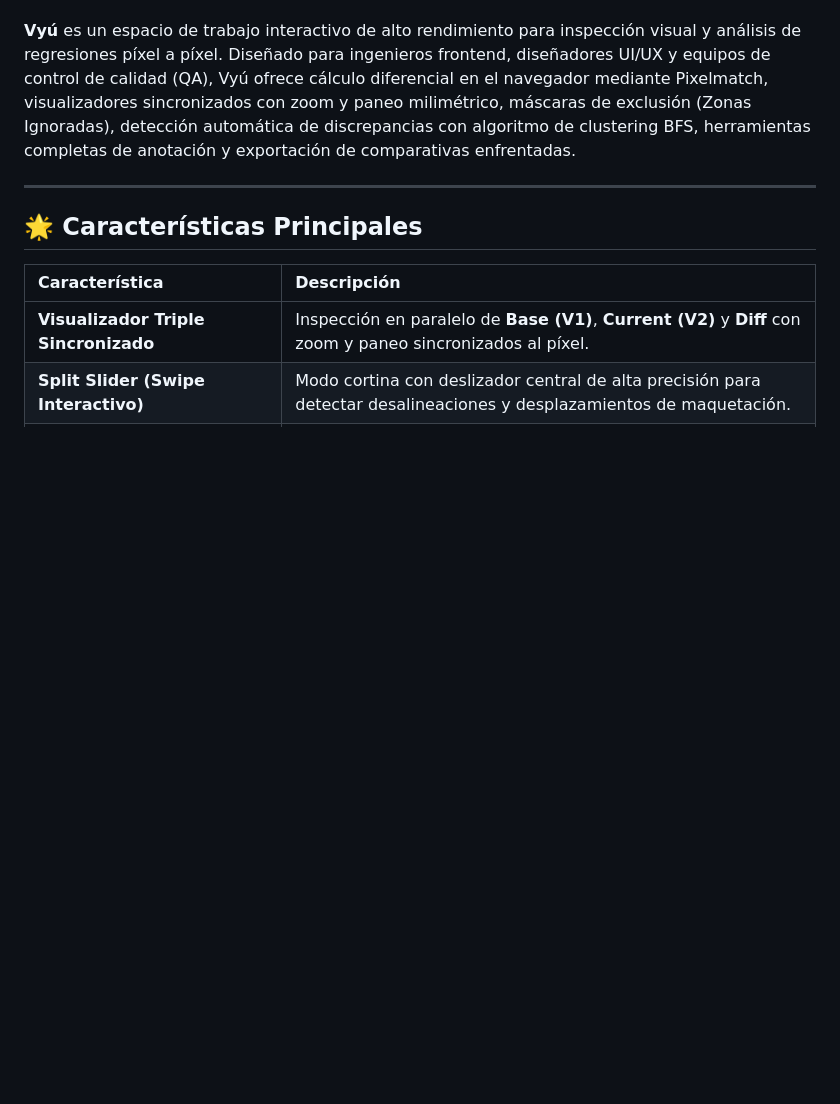
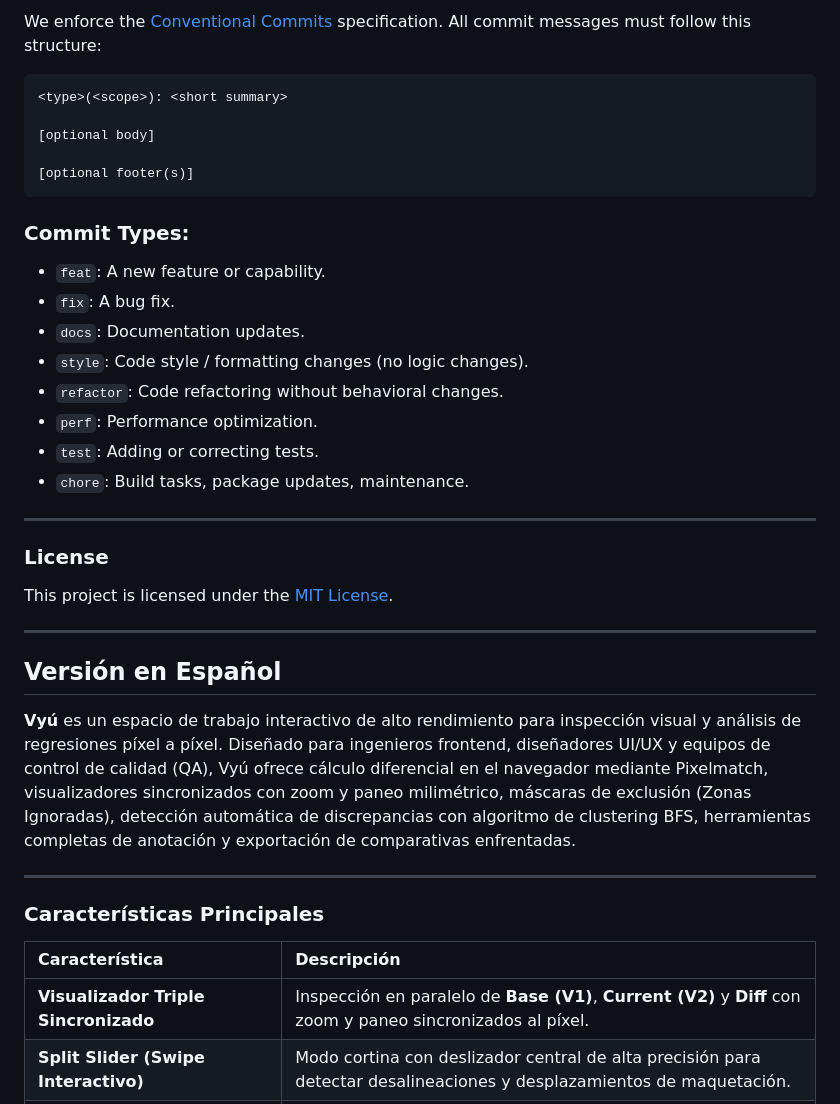
Before and after one commit to cristian-haro/vyu, a Markdown page: README.md, the part around one of its changes. Rendered like a GitHub page; blank space fills up the shorter version.

Commit message:
docs(core): consolidate bilingual readme, enforce zero-emoji standard and add GEMINI.md

````diff
--- a/README.md
+++ b/README.md
@@ -10,9 +134,40 @@
+We enforce the [Conventional Commits](https://www.conventionalcommits.org/en/v1.0.0/) specification. All commit messages must follow this structure:
+
+```text
+<type>(<scope>): <short summary>
+
+[optional body]
+
+[optional footer(s)]
+```
+
+### Commit Types:
+* `feat`: A new feature or capability.
+* `fix`: A bug fix.
+* `docs`: Documentation updates.
+* `style`: Code style / formatting changes (no logic changes).
+* `refactor`: Code refactoring without behavioral changes.
+* `perf`: Performance optimization.
+* `test`: Adding or correcting tests.
+* `chore`: Build tasks, package updates, maintenance.
+
+---
+
+### License
+
+This project is licensed under the [MIT License](LICENSE).
+
+
+---
+
+<a name="versión-en-español"></a>
+## Versión en Español
 
 **Vyú** es un espacio de trabajo interactivo de alto rendimiento para inspección visual y análisis de regresiones píxel a píxel. Diseñado para ingenieros frontend, diseñadores UI/UX y equipos de control de calidad (QA), Vyú ofrece cálculo diferencial en el navegador mediante Pixelmatch, visualizadores sincronizados con zoom y paneo milimétrico, máscaras de exclusión (Zonas Ignoradas), detección automática de discrepancias con algoritmo de clustering BFS, herramientas completas de anotación y exportación de comparativas enfrentadas.
 
 ---
 
-## 🌟 Características Principales
+### Características Principales
 
 | Característica | Descripción |
 | :--- | :--- |
````
Also changed, not shown: other parts of README.md (+139 -15 lines), GEMINI.md (added, +150 -0 lines), README.en.md (deleted, +0 -153 lines).
